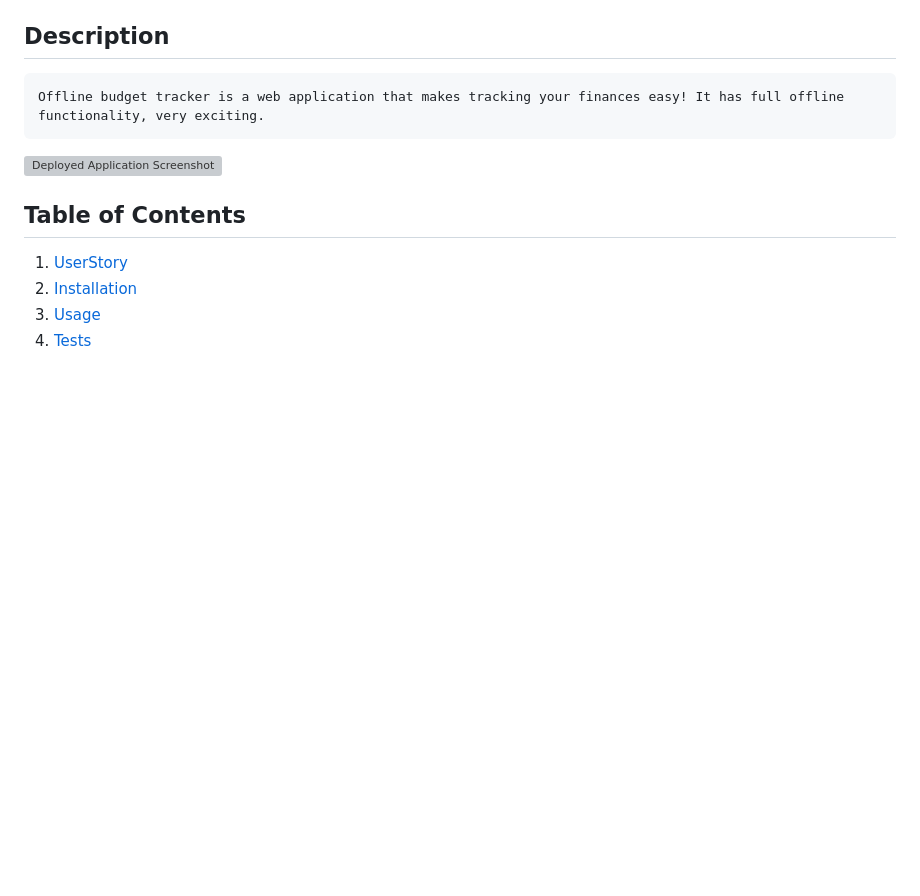
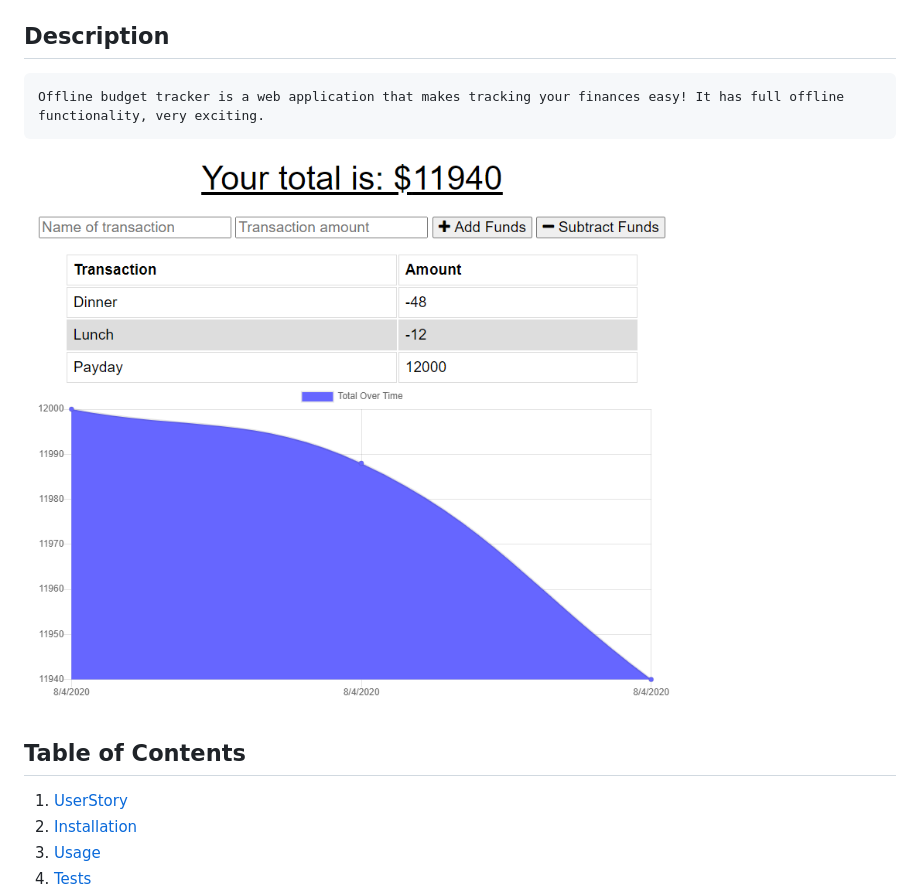
Before and after one commit to CodySamuels/offline-budget-tracker, a Markdown page: README.md, the part around the change. Rendered like a GitHub page; pictures changed too: public/screenshots/ss1.png (added); blank space fills up the shorter version; grey boxes are pictures that could not be loaded.

Commit message:
added a screenshot to the readme.

```diff
--- a/README.md
+++ b/README.md
@@ -3,7 +3,7 @@
 ## Description
     Offline budget tracker is a web application that makes tracking your finances easy! It has full offline functionality, very exciting.
 
-![Deployed Application Screenshot](./public/assets/screenshots/ss1.png)
+![Deployed Application Screenshot](./public/screenshots/ss1.png)
 
   ## Table of Contents
   1. [UserStory](#UserStory)
```
